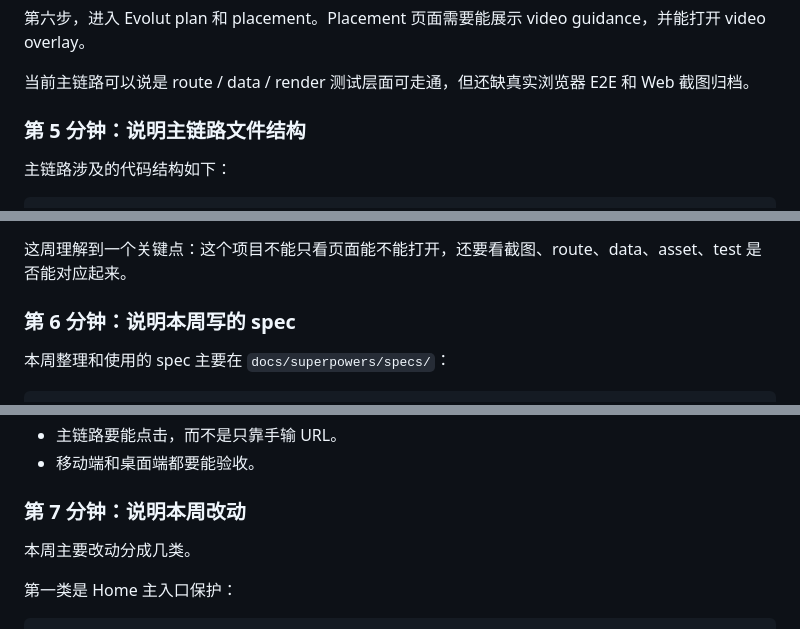
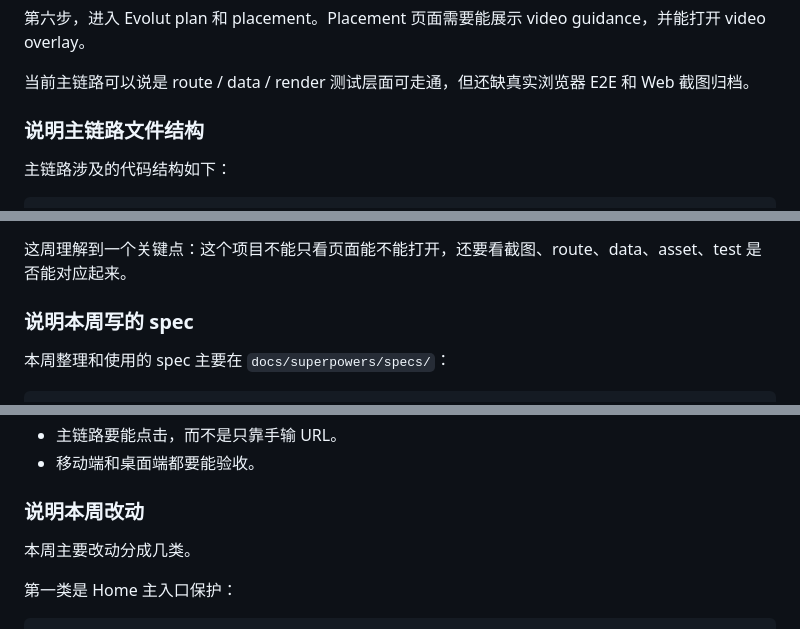
Before and after one commit to czy0821/czy0821.github.io, a Markdown page: 202605/5-29/demo-script.md, 3 parts joined by grey strips. Rendered like a GitHub page.

```diff
--- a/202605/5-29/demo-script.md
+++ b/202605/5-29/demo-script.md
@@ -96,7 +96,7 @@ s3
 
 当前主链路可以说是 route / data / render 测试层面可走通，但还缺真实浏览器 E2E 和 Web 截图归档。
 
-### 第 5 分钟：说明主链路文件结构
+### 说明主链路文件结构
 
 主链路涉及的代码结构如下：
 
@@ -127,7 +127,7 @@ index.html
 
 这周理解到一个关键点：这个项目不能只看页面能不能打开，还要看截图、route、data、asset、test 是否能对应起来。
 
-### 第 6 分钟：说明本周写的 spec
+### 说明本周写的 spec
 
 本周整理和使用的 spec 主要在 `docs/superpowers/specs/`：
 
@@ -150,7 +150,7 @@ index.html
 - 主链路要能点击，而不是只靠手输 URL。
 - 移动端和桌面端都要能验收。
 
-### 第 7 分钟：说明本周改动
+### 说明本周改动
 
 本周主要改动分成几类。
 
```
Also changed, not shown: other parts of 202605/5-29/demo-script.md (+7 -7 lines).
